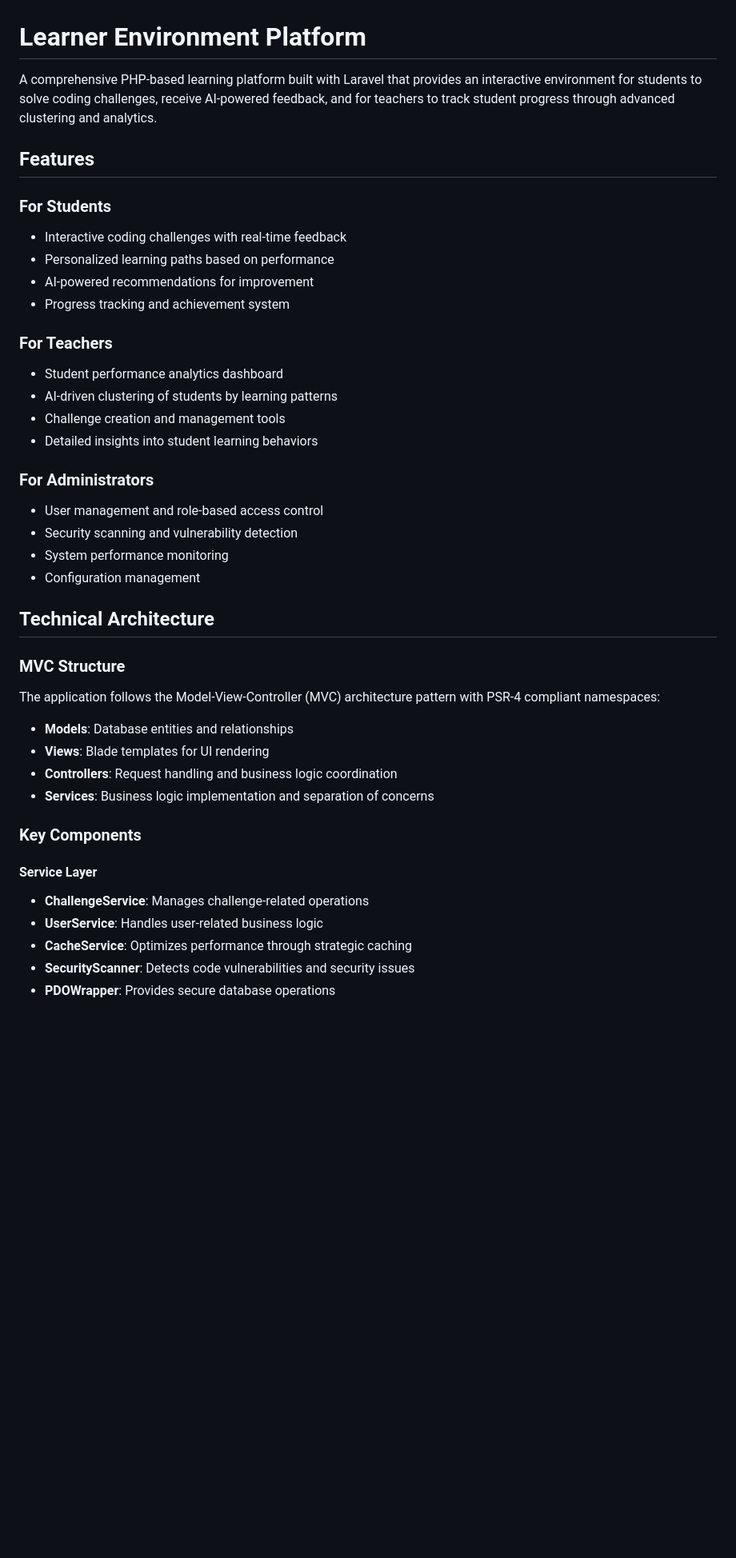
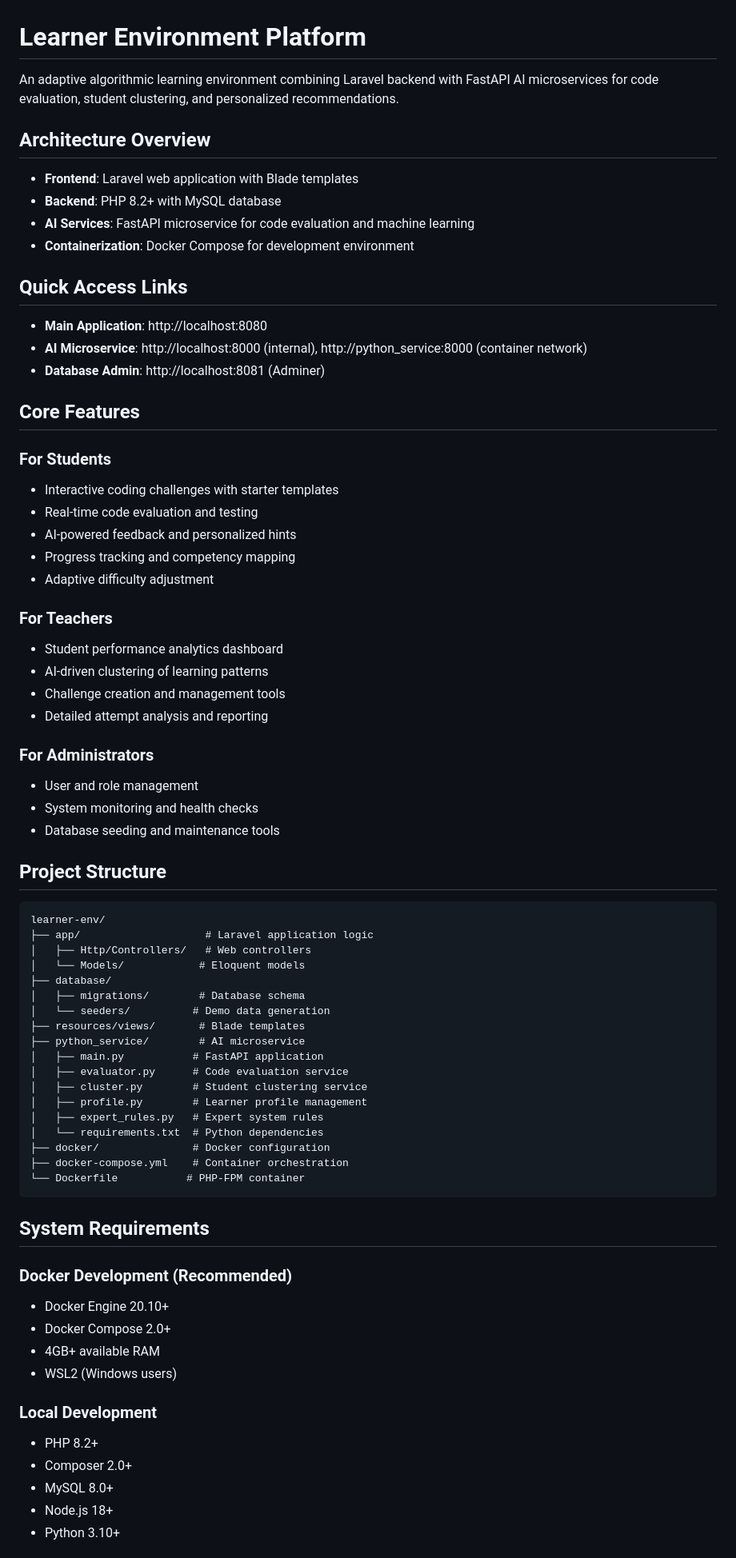
Before and after one commit to bmo1177/Environnement-d-apprentissage-de-l-algorithmique-Laravel-IA-Python-, a Markdown page: README.md, the part around one of its changes. Shown at 80% size. Drawn GitHub-style; blank space fills up the shorter version.

````diff
--- a/README.md
+++ b/README.md
@@ -1,43 +1,75 @@
 # Learner Environment Platform
 
-A comprehensive PHP-based learning platform built with Laravel that provides an interactive environment for students to solve coding challenges, receive AI-powered feedback, and for teachers to track student progress through advanced clustering and analytics.
+An adaptive algorithmic learning environment combining Laravel backend with FastAPI AI microservices for code evaluation, student clustering, and personalized recommendations.
 
-## Features
+## Architecture Overview
+
+- **Frontend**: Laravel web application with Blade templates
+- **Backend**: PHP 8.2+ with MySQL database
+- **AI Services**: FastAPI microservice for code evaluation and machine learning
+- **Containerization**: Docker Compose for development environment
+
+## Quick Access Links
+
+- **Main Application**: http://localhost:8080
+- **AI Microservice**: http://localhost:8000 (internal), http://python_service:8000 (container network)
+- **Database Admin**: http://localhost:8081 (Adminer)
+
+## Core Features
 
 ### For Students
-- Interactive coding challenges with real-time feedback
-- Personalized learning paths based on performance
-- AI-powered recommendations for improvement
-- Progress tracking and achievement system
+- Interactive coding challenges with starter templates
+- Real-time code evaluation and testing
+- AI-powered feedback and personalized hints
+- Progress tracking and competency mapping
+- Adaptive difficulty adjustment
 
 ### For Teachers
 - Student performance analytics dashboard
-- AI-driven clustering of students by learning patterns
+- AI-driven clustering of learning patterns
 - Challenge creation and management tools
-- Detailed insights into student learning behaviors
+- Detailed attempt analysis and reporting
 
 ### For Administrators
-- User management and role-based access control
-- Security scanning and vulnerability detection
-- System performance monitoring
-- Configuration management
+- User and role management
+- System monitoring and health checks
+- Database seeding and maintenance tools
 
-## Technical Architecture
+## Project Structure
 
-### MVC Structure
-The application follows the Model-View-Controller (MVC) architecture pattern with PSR-4 compliant namespaces:
+```
+learner-env/
+├── app/                    # Laravel application logic
+│   ├── Http/Controllers/   # Web controllers
+│   └── Models/            # Eloquent models
+├── database/
+│   ├── migrations/        # Database schema
+│   └── seeders/          # Demo data generation
+├── resources/views/       # Blade templates
+├── python_service/        # AI microservice
+│   ├── main.py           # FastAPI application
+│   ├── evaluator.py      # Code evaluation service
+│   ├── cluster.py        # Student clustering service
+│   ├── profile.py        # Learner profile management
+│   ├── expert_rules.py   # Expert system rules
+│   └── requirements.txt  # Python dependencies
+├── docker/               # Docker configuration
+├── docker-compose.yml    # Container orchestration
+└── Dockerfile           # PHP-FPM container
+```
 
-- **Models**: Database entities and relationships
-- **Views**: Blade templates for UI rendering
-- **Controllers**: Request handling and business logic coordination
-- **Services**: Business logic implementation and separation of concerns
+## System Requirements
 
-### Key Components
+### Docker Development (Recommended)
+- Docker Engine 20.10+
+- Docker Compose 2.0+
+- 4GB+ available RAM
+- WSL2 (Windows users)
 
-#### Service Layer
-- **ChallengeService**: Manages challenge-related operations
-- **UserService**: Handles user-related business logic
-- **CacheService**: Optimizes performance through strategic caching
-- **SecurityScanner**: Detects code vulnerabilities and security issues
-- **PDOWrapper**: Provides secure database operations
+### Local Development
+- PHP 8.2+
+- Composer 2.0+
+- MySQL 8.0+
+- Node.js 18+
+- Python 3.10+
 
````
Also changed, not shown: other parts of README.md (+220 -161 lines).
